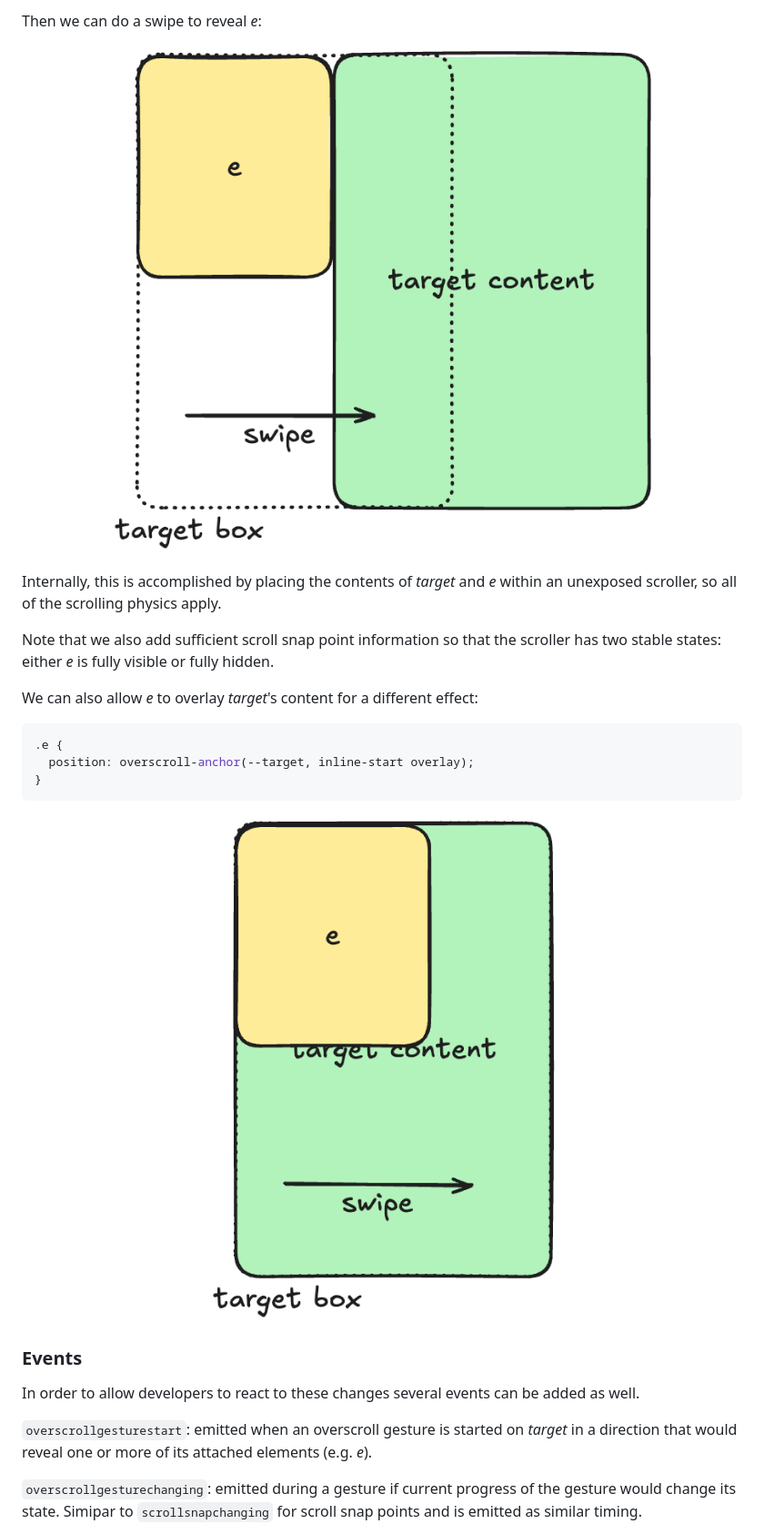
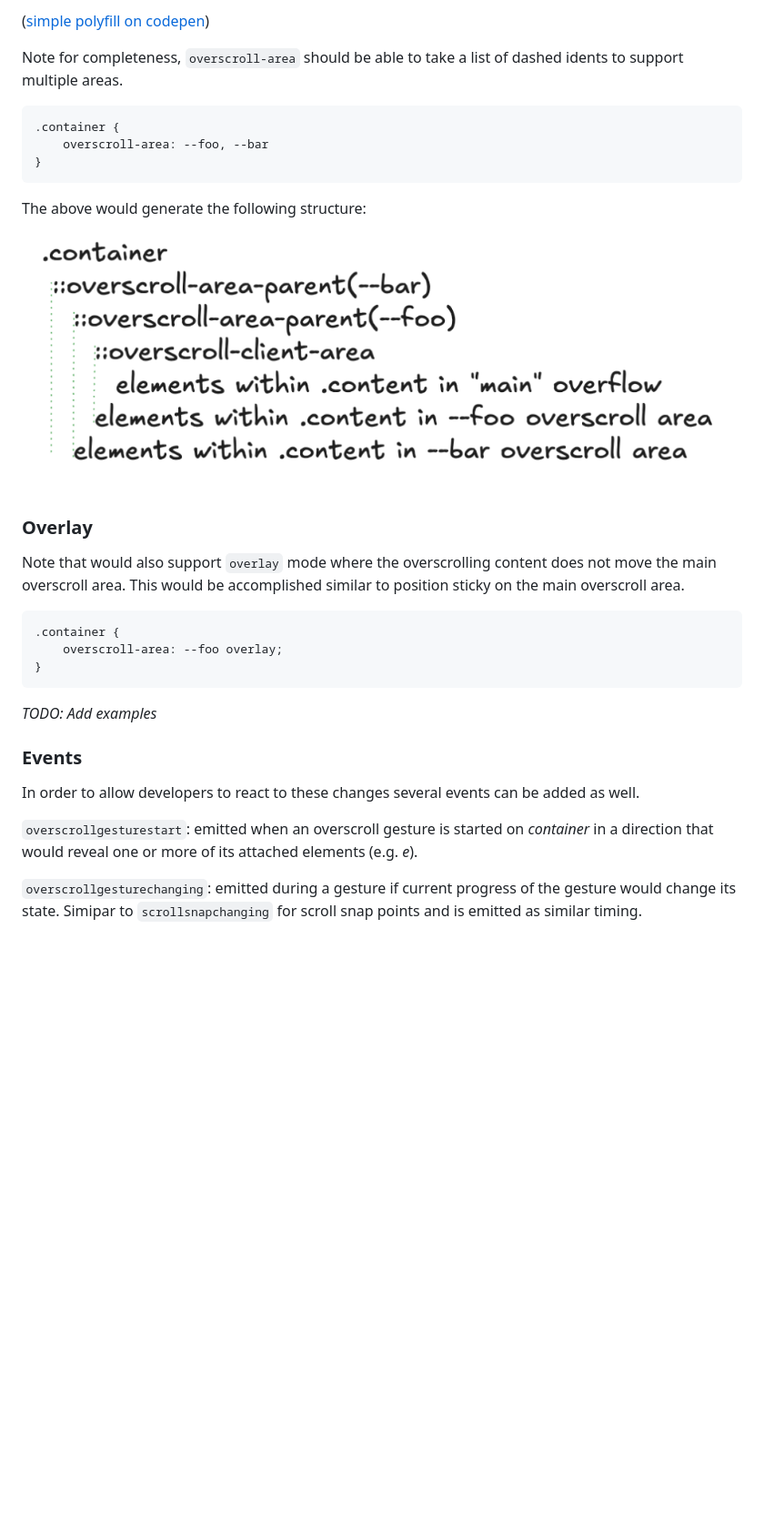
Before and after one commit to vmpstr/htmldemos, a Markdown page: gestures/README.md, the part around one of its changes. Shown at 91% size. GitHub-like rendering; pictures changed too: gestures/resources/box_structure_nested.png (added); blank space fills up the shorter version.

````diff
--- a/gestures/README.md
+++ b/gestures/README.md
@@ -74,35 +104,42 @@ example, let's start with the following set up:
 </p>
 
-Then we can do a swipe to reveal _e_:
+([simple polyfill on codepen](https://codepen.io/Vladimir-Levin-the-flexboxer/pen/wBMavyM))
 
-<p align="center">
-  <img src="resources/e-pushes-content.png" style="height: 400px">
-</p>
-
-Internally, this is accomplished by placing the contents of _target_ and _e_
-within an unexposed scroller, so all of the scrolling physics apply.
-
-Note that we also add sufficient scroll snap point information so that the
-scroller has two stable states: either _e_ is fully visible or fully hidden.
-
-We can also allow _e_ to overlay _target_'s content for a different effect:
+Note for completeness, `overscroll-area` should be able to take a list of dashed
+idents to support multiple areas.
 
 ```css
-.e {
-  position: overscroll-anchor(--target, inline-start overlay);
+.container {
+    overscroll-area: --foo, --bar
 }
 ```
 
+The above would generate the following structure:
+
 <p align="center">
-  <img src="resources/e-overlays-content.png" style="height: 400px">
+  <img src="resources/box_structure_nested.png">
 </p>
+
+### Overlay
+
+Note that would also support `overlay` mode where the overscrolling content does
+not move the main overscroll area. This would be accomplished similar to
+position sticky on the main overscroll area.
+
+```css
+.container {
+    overscroll-area: --foo overlay;
+}
+```
+
+_TODO: Add examples_
 
 ### Events
 
 In order to allow developers to react to these changes several events can be
 added as well.
 
-`overscrollgesturestart`: emitted when an overscroll gesture is started on _target_
+`overscrollgesturestart`: emitted when an overscroll gesture is started on _container_
 in a direction that would reveal one or more of its attached elements (e.g.
 _e_).
 
````
Also changed, not shown: other parts of gestures/README.md (+53 -71 lines), gestures/resources/box_structure.png (added), 1 other file.
